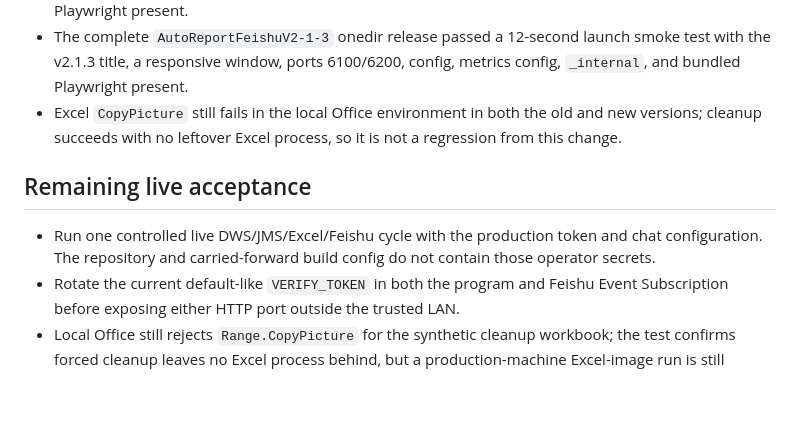
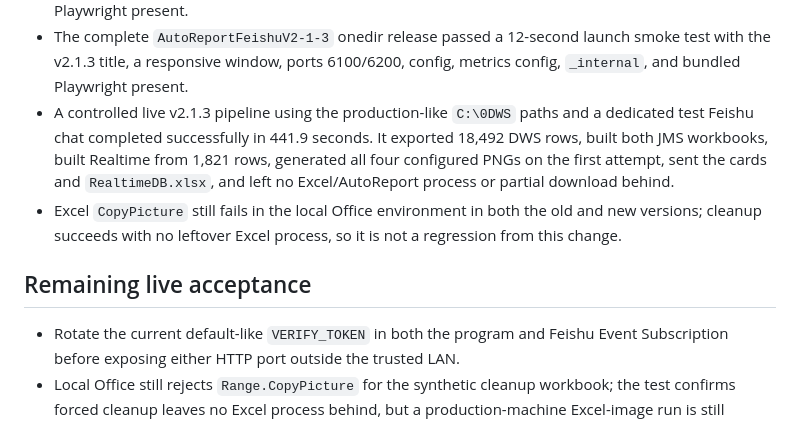
Before and after one commit to ghsdrid-wq/Bot_Feishu_All_In_One_Program, a Markdown page: Project-Template/CURRENT-WORK.md, the part around the change. GitHub-like rendering; blank space fills up the shorter version.

```diff
--- a/Project-Template/CURRENT-WORK.md
+++ b/Project-Template/CURRENT-WORK.md
@@ -34,10 +34,10 @@
 - The complete `AutoReportFeishuV2-1-1` onedir release passed a 12-second launch smoke test with the v2.1.1 title, a responsive window, ports 6100/6200, config, metrics config, `_internal`, and bundled Playwright present.
 - The complete `AutoReportFeishuV2-1-2` onedir release passed a 12-second launch smoke test with the v2.1.2 title, a responsive window, ports 6100/6200, config, metrics config, `_internal`, and bundled Playwright present.
 - The complete `AutoReportFeishuV2-1-3` onedir release passed a 12-second launch smoke test with the v2.1.3 title, a responsive window, ports 6100/6200, config, metrics config, `_internal`, and bundled Playwright present.
+- A controlled live v2.1.3 pipeline using the production-like `C:\0DWS` paths and a dedicated test Feishu chat completed successfully in 441.9 seconds. It exported 18,492 DWS rows, built both JMS workbooks, built Realtime from 1,821 rows, generated all four configured PNGs on the first attempt, sent the cards and `RealtimeDB.xlsx`, and left no Excel/AutoReport process or partial download behind.
 - Excel `CopyPicture` still fails in the local Office environment in both the old and new versions; cleanup succeeds with no leftover Excel process, so it is not a regression from this change.
 
 ## Remaining live acceptance
 
-- Run one controlled live DWS/JMS/Excel/Feishu cycle with the production token and chat configuration. The repository and carried-forward build config do not contain those operator secrets.
 - Rotate the current default-like `VERIFY_TOKEN` in both the program and Feishu Event Subscription before exposing either HTTP port outside the trusted LAN.
 - Local Office still rejects `Range.CopyPicture` for the synthetic cleanup workbook; the test confirms forced cleanup leaves no Excel process behind, but a production-machine Excel-image run is still required.
```
Also changed, not shown: Project-Template/CHANGELOG.md (+2 -0 lines).
